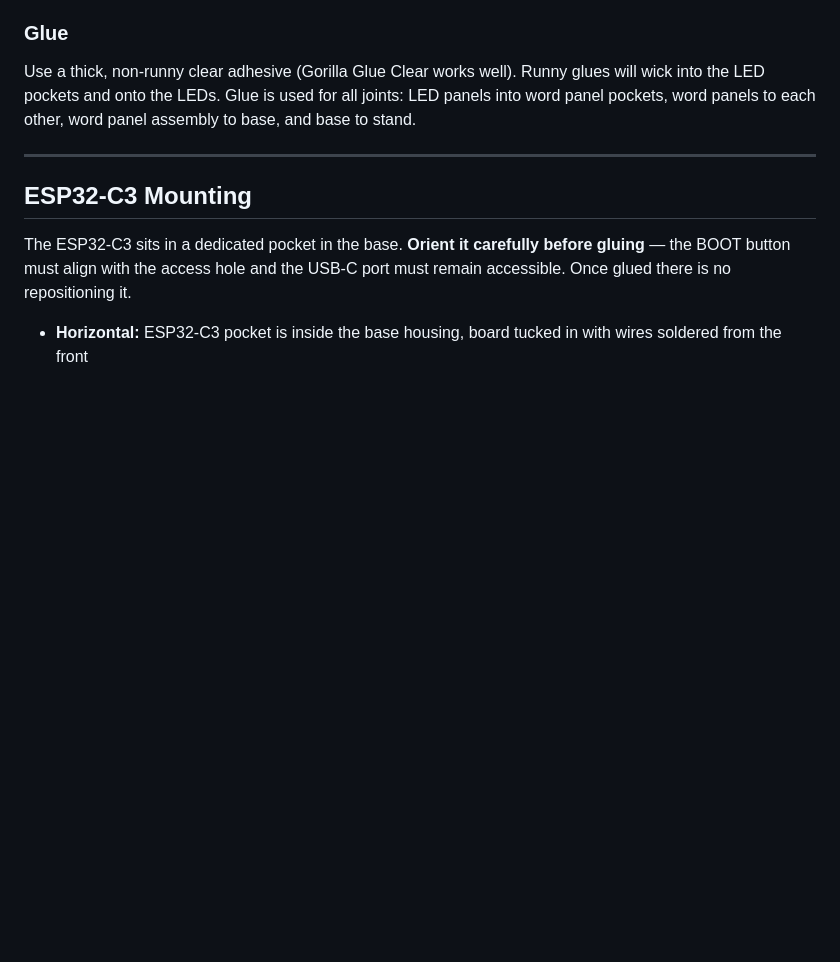
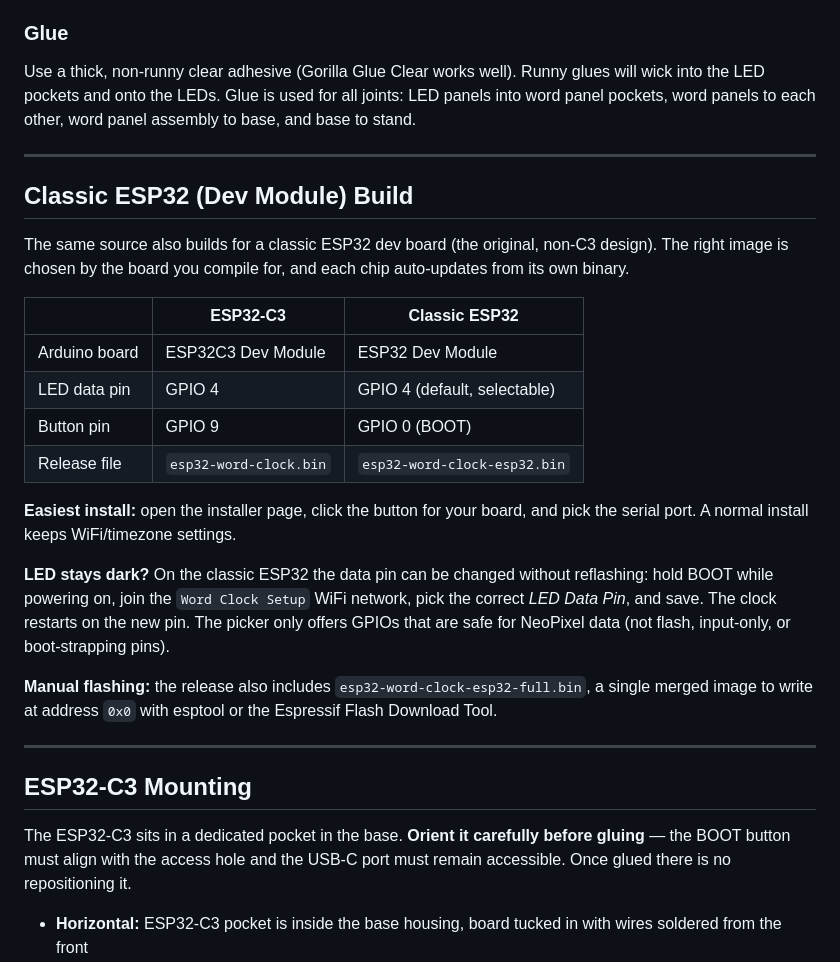
Before and after one commit to bgarick/esp32-word-clock, a Markdown page: README.md, the part around the change. Drawn GitHub-style; blank space fills up the shorter version.

Commit message:
README: document classic ESP32 build and LED pin selection
Co-Authored-By: Claude Sonnet 5.5 <noreply@anthropic.com>
Claude-Session: https://claude.ai/code/session_01NVQ2A1LUbvRhUmNK4Zmqyj

```diff
--- a/README.md
+++ b/README.md
@@ -92,6 +92,25 @@ The base parts print in black only — no color change needed.
 
 ### Glue
 Use a thick, non-runny clear adhesive (Gorilla Glue Clear works well). Runny glues will wick into the LED pockets and onto the LEDs. Glue is used for all joints: LED panels into word panel pockets, word panels to each other, word panel assembly to base, and base to stand.
+
+---
+
+## Classic ESP32 (Dev Module) Build
+
+The same source also builds for a classic ESP32 dev board (the original, non-C3 design). The right image is chosen by the board you compile for, and each chip auto-updates from its own binary.
+
+| | ESP32-C3 | Classic ESP32 |
+|---|---|---|
+| Arduino board | ESP32C3 Dev Module | ESP32 Dev Module |
+| LED data pin | GPIO 4 | GPIO 4 (default, selectable) |
+| Button pin | GPIO 9 | GPIO 0 (BOOT) |
+| Release file | `esp32-word-clock.bin` | `esp32-word-clock-esp32.bin` |
+
+**Easiest install:** open the installer page, click the button for your board, and pick the serial port. A normal install keeps WiFi/timezone settings.
+
+**LED stays dark?** On the classic ESP32 the data pin can be changed without reflashing: hold BOOT while powering on, join the `Word Clock Setup` WiFi network, pick the correct *LED Data Pin*, and save. The clock restarts on the new pin. The picker only offers GPIOs that are safe for NeoPixel data (not flash, input-only, or boot-strapping pins).
+
+**Manual flashing:** the release also includes `esp32-word-clock-esp32-full.bin`, a single merged image to write at address `0x0` with esptool or the Espressif Flash Download Tool.
 
 ---
 
```
